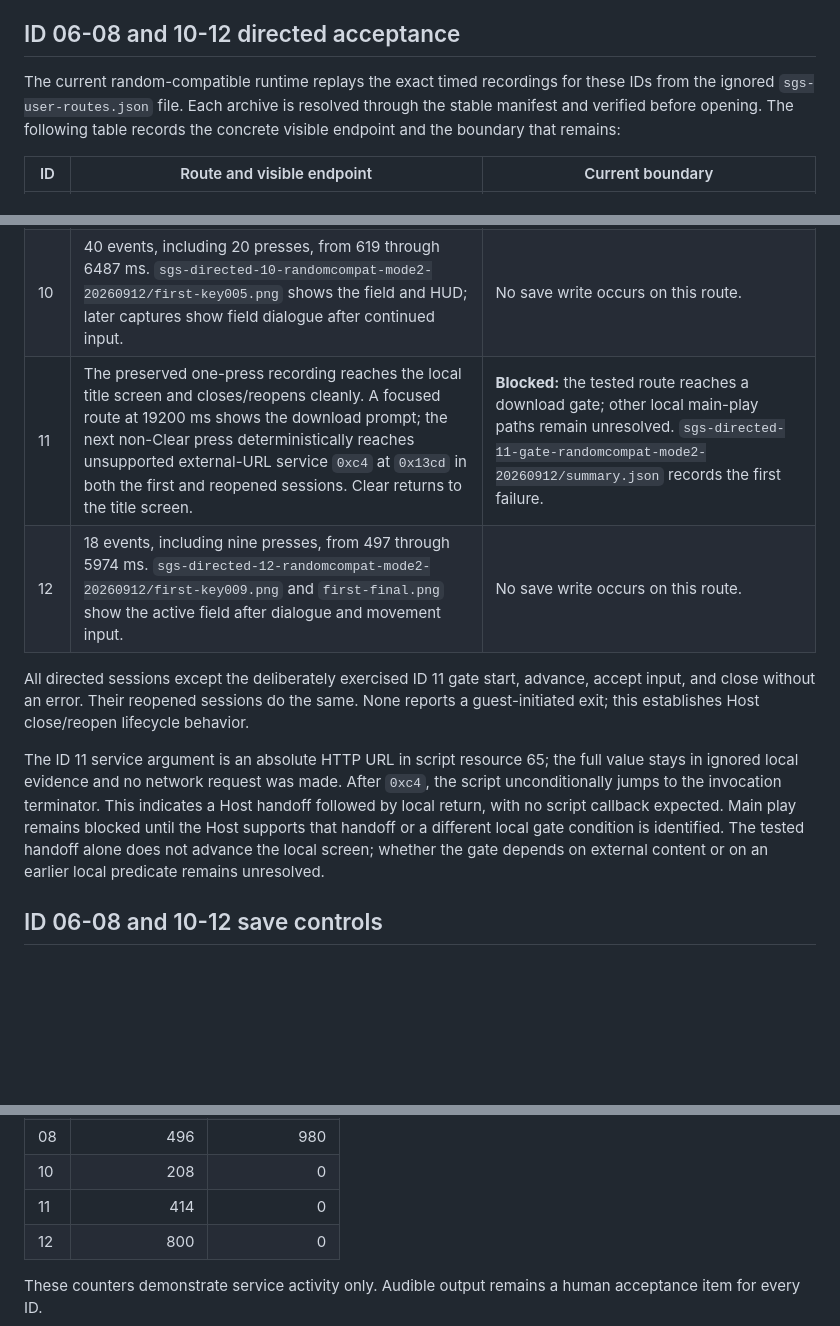
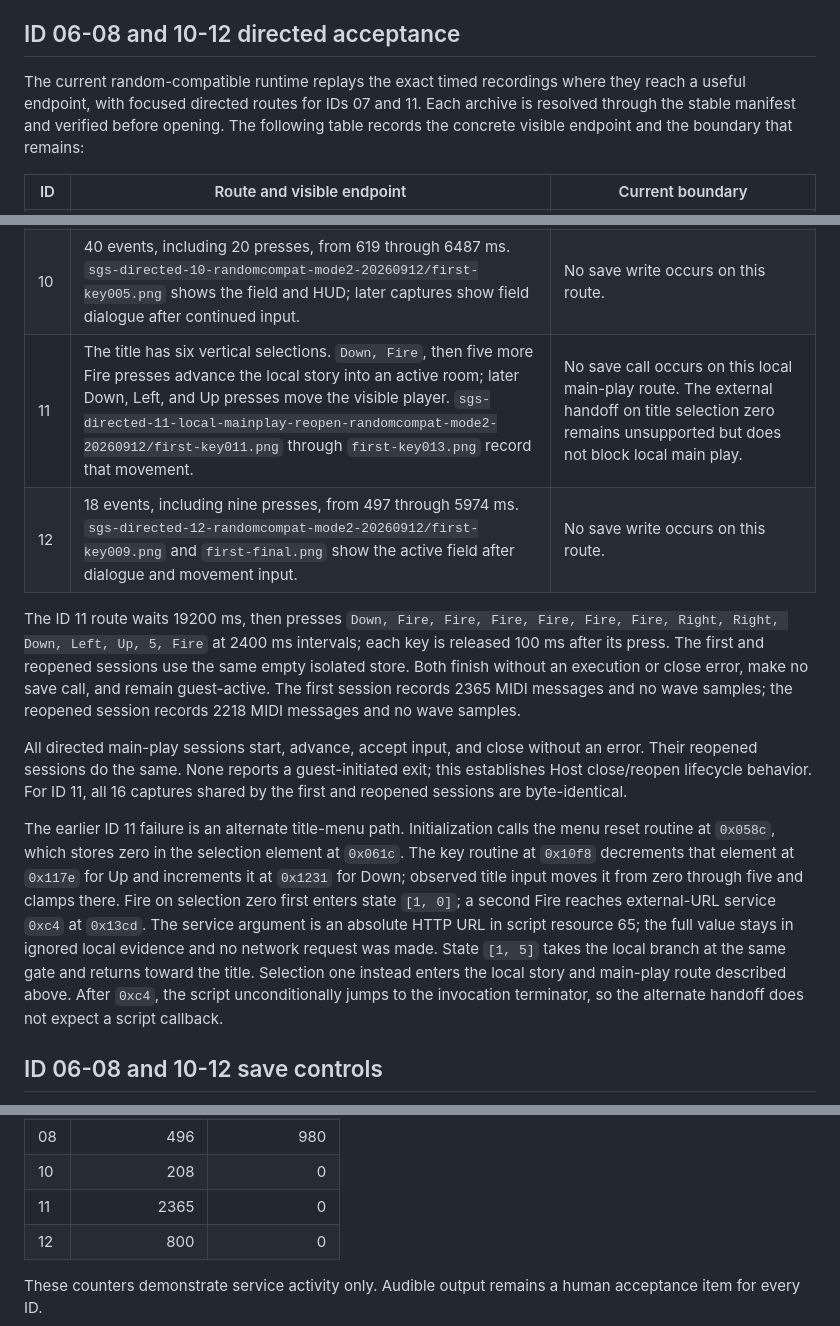
Before and after one commit to movingwoo/wfeature, a Markdown page: docs/sgs-corpus-2026-09-12.md, 3 parts joined by grey strips. GitHub-like rendering; blank space fills up the shorter version.

Commit message:
docs(sgs): verify local play route behind title selection

```diff
--- a/docs/sgs-corpus-2026-09-12.md
+++ b/docs/sgs-corpus-2026-09-12.md
@@ -205,10 +205,11 @@ heard output. Audible acceptance remains pending for all five IDs.
 
 ## ID 06-08 and 10-12 directed acceptance
 
-The current random-compatible runtime replays the exact timed recordings for
-these IDs from the ignored `sgs-user-routes.json` file. Each archive is resolved
-through the stable manifest and verified before opening. The following table
-records the concrete visible endpoint and the boundary that remains:
+The current random-compatible runtime replays the exact timed recordings where
+they reach a useful endpoint, with focused directed routes for IDs 07 and 11.
+Each archive is resolved through the stable manifest and verified before
+opening. The following table records the concrete visible endpoint and the
+boundary that remains:
 
 | ID | Route and visible endpoint | Current boundary |
 | --- | --- | --- |
@@ -216,22 +217,34 @@ records the concrete visible endpoint and the boundary that remains:
 | 07 | The first six recorded Fire presses reach the main menu; a seventh Fire press at 9000 ms selects the start flow. `sgs-directed-07-start-randomcompat-mode2-20260912/first-final.png` at 14120 ms shows the existing-save path in its interactive management/HUD screen. | The original 75-press recording navigates settings, help, and ranking screens without selecting Start, so it is not the directed route. |
 | 08 | 44 events, including 22 presses, from 938 through 17614 ms. `sgs-directed-08-randomcompat-mode2-20260912/first-final.png` at 22614 ms shows an active battle field after directed input. | No save write occurs on this route. |
 | 10 | 40 events, including 20 presses, from 619 through 6487 ms. `sgs-directed-10-randomcompat-mode2-20260912/first-key005.png` shows the field and HUD; later captures show field dialogue after continued input. | No save write occurs on this route. |
-| 11 | The preserved one-press recording reaches the local title screen and closes/reopens cleanly. A focused route at 19200 ms shows the download prompt; the next non-Clear press deterministically reaches unsupported external-URL service `0xc4` at `0x13cd` in both the first and reopened sessions. Clear returns to the title screen. | **Blocked:** the tested route reaches a download gate; other local main-play paths remain unresolved. `sgs-directed-11-gate-randomcompat-mode2-20260912/summary.json` records the first failure. |
+| 11 | The title has six vertical selections. `Down, Fire`, then five more Fire presses advance the local story into an active room; later Down, Left, and Up presses move the visible player. `sgs-directed-11-local-mainplay-reopen-randomcompat-mode2-20260912/first-key011.png` through `first-key013.png` record that movement. | No save call occurs on this local main-play route. The external handoff on title selection zero remains unsupported but does not block local main play. |
 | 12 | 18 events, including nine presses, from 497 through 5974 ms. `sgs-directed-12-randomcompat-mode2-20260912/first-key009.png` and `first-final.png` show the active field after dialogue and movement input. | No save write occurs on this route. |
 
-All directed sessions except the deliberately exercised ID 11 gate start,
-advance, accept input, and close without an error. Their reopened sessions do
-the same. None reports a guest-initiated exit; this establishes Host
-close/reopen lifecycle behavior.
+The ID 11 route waits 19200 ms, then presses `Down, Fire, Fire, Fire, Fire,
+Fire, Fire, Right, Right, Down, Left, Up, 5, Fire` at 2400 ms intervals; each
+key is released 100 ms after its press. The first and reopened sessions use
+the same empty isolated store. Both finish without an execution or close error,
+make no save call, and remain guest-active. The first session records 2365 MIDI
+messages and no wave samples; the reopened session records 2218 MIDI messages
+and no wave samples.
 
-The ID 11 service argument is an absolute HTTP URL in script resource 65; the
-full value stays in ignored local evidence and no network request was made.
-After `0xc4`, the script unconditionally jumps to the invocation terminator.
-This indicates a Host handoff followed by local return, with no script callback
-expected. Main play remains blocked until the Host supports that handoff or a
-different local gate condition is identified. The tested handoff alone does
-not advance the local screen; whether the gate depends on external content or
-on an earlier local predicate remains unresolved.
+All directed main-play sessions start, advance, accept input, and close without
+an error. Their reopened sessions do the same. None reports a guest-initiated
+exit; this establishes Host close/reopen lifecycle behavior. For ID 11, all 16
+captures shared by the first and reopened sessions are byte-identical.
+
+The earlier ID 11 failure is an alternate title-menu path. Initialization calls
+the menu reset routine at `0x058c`, which stores zero in the selection element
+at `0x061c`. The key routine at `0x10f8` decrements that element at `0x117e`
+for Up and increments it at `0x1231` for Down; observed title input moves it
+from zero through five and clamps there. Fire on selection zero first enters
+state `[1, 0]`; a second Fire reaches external-URL service `0xc4` at `0x13cd`.
+The service argument is an absolute HTTP URL in script resource 65; the full
+value stays in ignored local evidence and no network request was made. State
+`[1, 5]` takes the local branch at the same gate and returns toward the title.
+Selection one instead enters the local story and main-play route described
+above. After `0xc4`, the script unconditionally jumps to the invocation
+terminator, so the alternate handoff does not expect a script callback.
 
 ## ID 06-08 and 10-12 save controls
 
@@ -273,7 +286,7 @@ The directed first sessions emit the following audio activity:
 | 07 | 363 | 4262 |
 | 08 | 496 | 980 |
 | 10 | 208 | 0 |
-| 11 | 414 | 0 |
+| 11 | 2365 | 0 |
 | 12 | 800 | 0 |
 
 These counters demonstrate service activity only. Audible output remains a
```
Also changed, not shown: other parts of docs/sgs-corpus-2026-09-12.md (+1 -1 lines).
